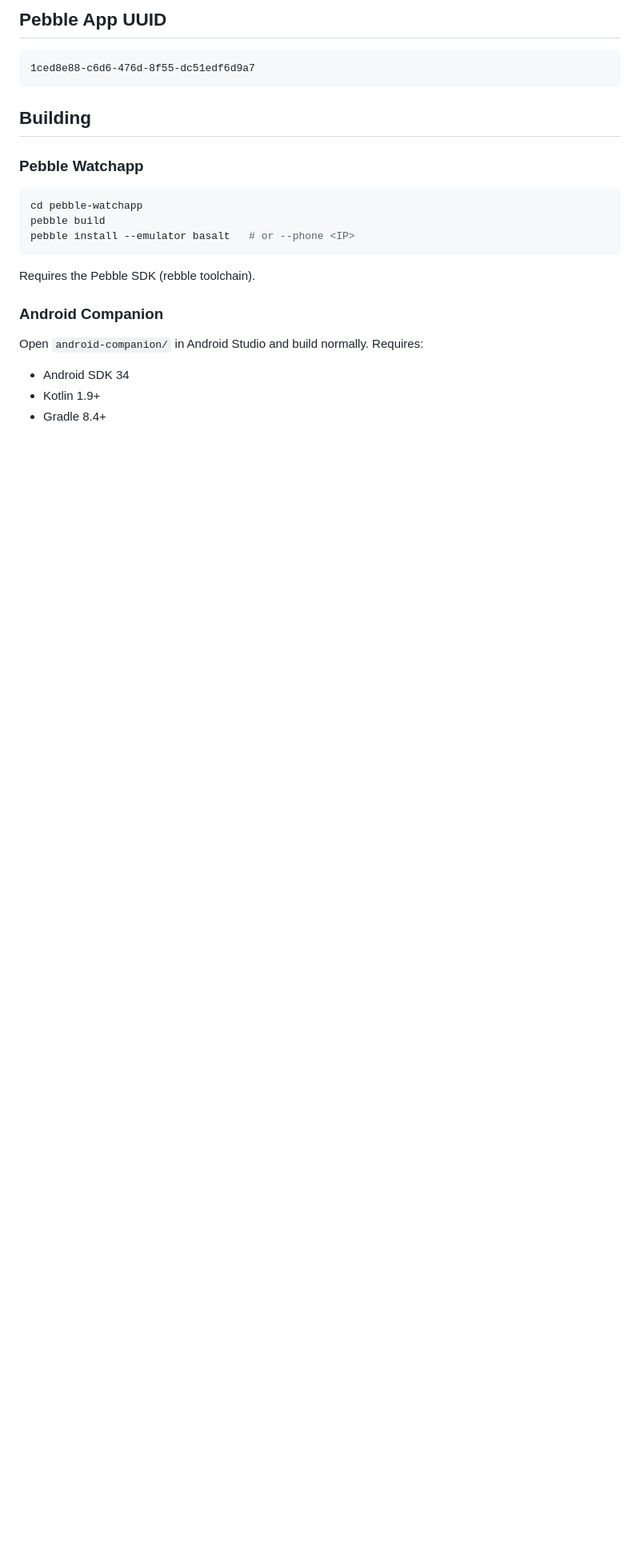
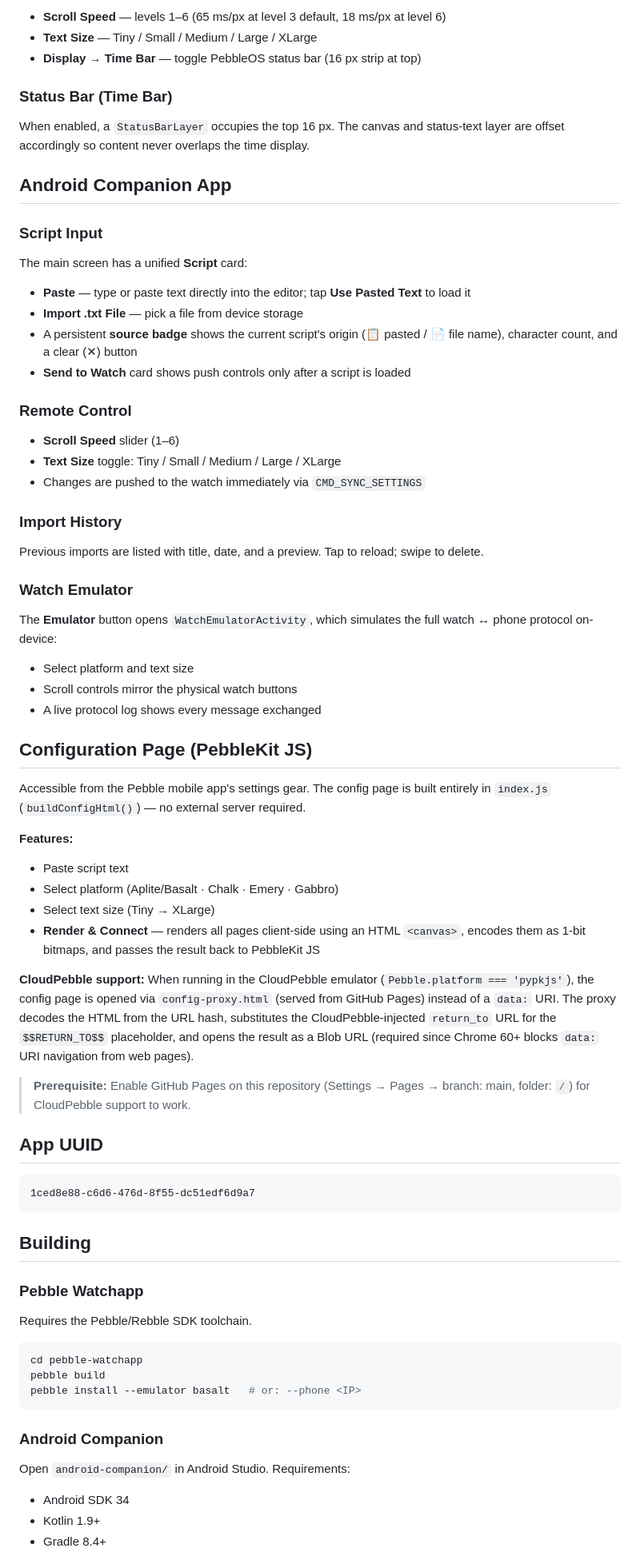
Before and after one commit to ping840907/Peleprompter, a Markdown page: README.md, the part around one of its changes. Shown at 80% size. Drawn GitHub-style; blank space fills up the shorter version.

````diff
--- a/README.md
+++ b/README.md
@@ -122,5 +143,56 @@ When Bluetooth disconnects, the watch does **not** immediately alert the user. T
 
-## Pebble App UUID
+- **Scroll Speed** — levels 1–6 (65 ms/px at level 3 default, 18 ms/px at level 6)
+- **Text Size** — Tiny / Small / Medium / Large / XLarge
+- **Display → Time Bar** — toggle PebbleOS status bar (16 px strip at top)
+
+### Status Bar (Time Bar)
+
+When enabled, a `StatusBarLayer` occupies the top 16 px. The canvas and status-text layer are offset accordingly so content never overlaps the time display.
+
+## Android Companion App
+
+### Script Input
+
+The main screen has a unified **Script** card:
+
+- **Paste** — type or paste text directly into the editor; tap **Use Pasted Text** to load it
+- **Import .txt File** — pick a file from device storage
+- A persistent **source badge** shows the current script's origin (📋 pasted / 📄 file name), character count, and a clear (✕) button
+- **Send to Watch** card shows push controls only after a script is loaded
+
+### Remote Control
+
+- **Scroll Speed** slider (1–6)
+- **Text Size** toggle: Tiny / Small / Medium / Large / XLarge
+- Changes are pushed to the watch immediately via `CMD_SYNC_SETTINGS`
+
+### Import History
+
+Previous imports are listed with title, date, and a preview. Tap to reload; swipe to delete.
+
+### Watch Emulator
+
+The **Emulator** button opens `WatchEmulatorActivity`, which simulates the full watch ↔ phone protocol on-device:
+
+- Select platform and text size
+- Scroll controls mirror the physical watch buttons
+- A live protocol log shows every message exchanged
+
+## Configuration Page (PebbleKit JS)
+
+Accessible from the Pebble mobile app's settings gear. The config page is built entirely in `index.js` (`buildConfigHtml()`) — no external server required.
+
+**Features:**
+- Paste script text
+- Select platform (Aplite/Basalt · Chalk · Emery · Gabbro)
+- Select text size (Tiny → XLarge)
+- **Render & Connect** — renders all pages client-side using an HTML `<canvas>`, encodes them as 1-bit bitmaps, and passes the result back to PebbleKit JS
+
+**CloudPebble support:** When running in the CloudPebble emulator (`Pebble.platform === 'pypkjs'`), the config page is opened via `config-proxy.html` (served from GitHub Pages) instead of a `data:` URI. The proxy decodes the HTML from the URL hash, substitutes the CloudPebble-injected `return_to` URL for the `$$RETURN_TO$$` placeholder, and opens the result as a Blob URL (required since Chrome 60+ blocks `data:` URI navigation from web pages).
+
+> **Prerequisite:** Enable GitHub Pages on this repository (Settings → Pages → branch: main, folder: `/`) for CloudPebble support to work.
+
+## App UUID
 
 ```
 1ced8e88-c6d6-476d-8f55-dc51edf6d9a7
@@ -130,17 +202,18 @@ When Bluetooth disconnects, the watch does **not** immediately alert the user. T
 
 ### Pebble Watchapp
 
+Requires the Pebble/Rebble SDK toolchain.
+
 ```bash
 cd pebble-watchapp
 pebble build
-pebble install --emulator basalt   # or --phone <IP>
+pebble install --emulator basalt   # or: --phone <IP>
 ```
-
-Requires the Pebble SDK (rebble toolchain).
 
 ### Android Companion
 
-Open `android-companion/` in Android Studio and build normally. Requires:
+Open `android-companion/` in Android Studio. Requirements:
+
 - Android SDK 34
 - Kotlin 1.9+
 - Gradle 8.4+
````
Also changed, not shown: other parts of README.md (+110 -97 lines).
